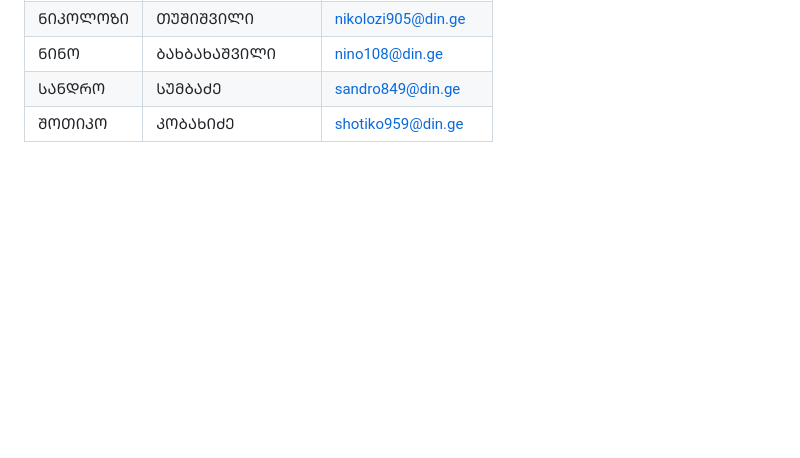
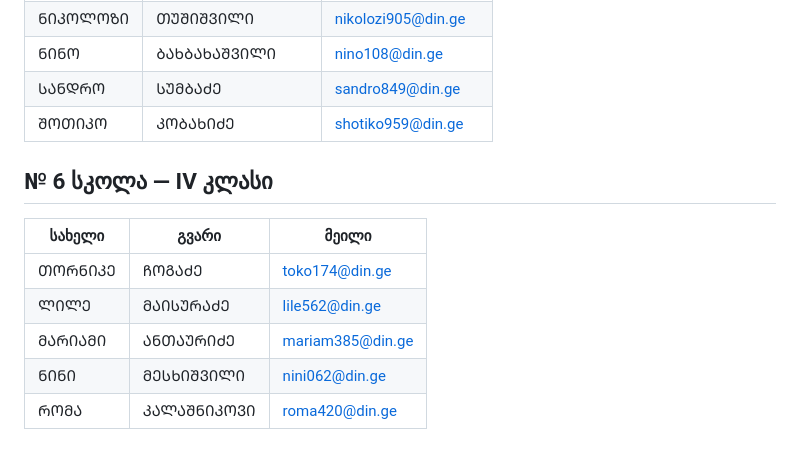
Before and after one commit to avtotrainer/mails, a Markdown page: README.md, the part around the change. Rendered like a GitHub page; blank space fills up the shorter version.

```diff
--- a/README.md
+++ b/README.md
@@ -126,3 +126,13 @@
 | ᲜᲘᲜᲝ | ᲑᲐᲮᲑᲐᲮᲐᲨᲕᲘᲚᲘ | nino108@din.ge |
 | ᲡᲐᲜᲓᲠᲝ | ᲡᲣᲛᲑᲐᲫᲔ | sandro849@din.ge |
 | ᲨᲝᲗᲘᲙᲝ | ᲙᲝᲑᲐᲮᲘᲫᲔ | shotiko959@din.ge |
+
+## № 6 სკოლა — IV კლასი
+
+| სახელი | გვარი | მეილი |
+|---|---|---|
+| ᲗᲝᲠᲜᲘᲙᲔ | ᲩᲝᲒᲐᲫᲔ | toko174@din.ge |
+| ᲚᲘᲚᲔ | ᲛᲐᲘᲡᲣᲠᲐᲫᲔ | lile562@din.ge |
+| ᲛᲐᲠᲘᲐᲛᲘ | ᲐᲜᲗᲐᲣᲠᲘᲫᲔ | mariam385@din.ge |
+| ᲜᲘᲜᲘ | ᲛᲔᲡᲮᲘᲨᲕᲘᲚᲘ | nini062@din.ge |
+| ᲠᲝᲛᲐ | ᲙᲐᲚᲐᲨᲜᲘᲙᲝᲕᲘ | roma420@din.ge |
```
